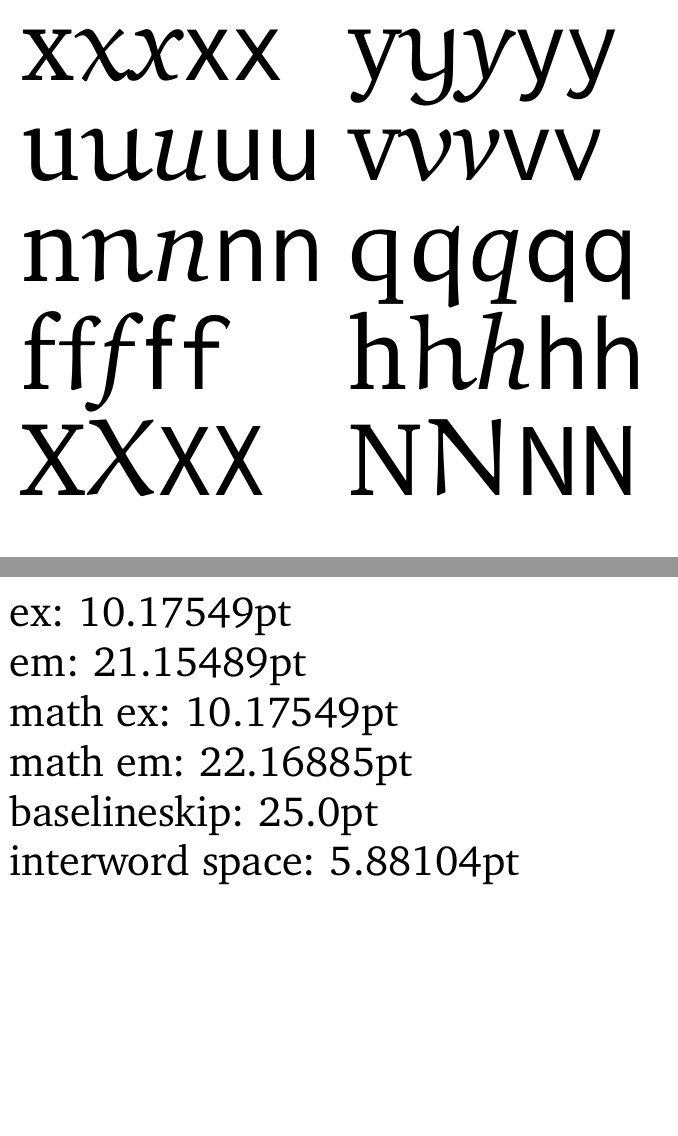
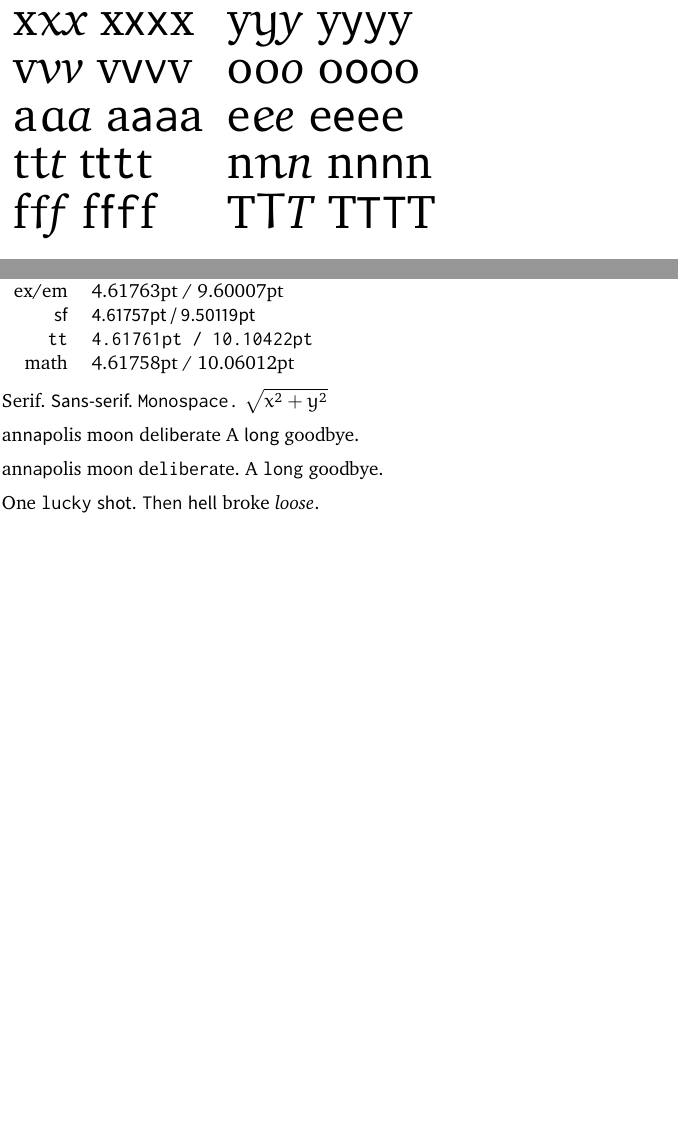
Before and after one commit to rntz/datafun, a LaTeX document (xheight.tex, which reads rntzfont.sty, rntzfootnotes.sty, rntzgeometry.sty): pages 1 and 2 of 2, joined at a grey line, the shorter picture padded with empty space. Compiled offline with pdfLaTeX.

Commit message:
rntztex: major overhaul.
In rntzfont:

- Update default font scalings so that they produce the same number of pages in
  example.tex at 345pt textwidth as Computer Modern.

- Adjust linespread based on font's x-height.

- Remove pazo option, as it's not scalable.

In rntzsection:

- Make left margin header offset larger with larger document point size.

- Use slightly different and tighter header spacing.

Other:

- Smaller paper sizes in fantasy.sty.

- Font metrics info in xheight.tex.

- Add fontmetrics.py script that calculates scalings and line spreads based on
  x-heights.

```diff
--- a/rntzfont.sty
+++ b/rntzfont.sty
@@ -11,7 +11,7 @@
 
 %% ---------- 1. Package options ----------
 \DeclareOptionX{scaled}[1]{\edef\rntz@fontscale{#1}}
-\DeclareOptionX{linespread}[1.1]{\edef\rntz@linespread{#1}}
+\DeclareOptionX{linespread}[1]{\edef\rntz@linespread{#1}}
 
 %% serif font options
 \DeclareOptionX{baskervald}{\def\rntz@font{baskervald}}
@@ -27,7 +27,6 @@
 \DeclareOptionX{euler}{\def\rntz@mathfont{euler}}
 \DeclareOptionX{newmath}{\def\rntz@mathfont{newmath}}
 \DeclareOptionX{nomath}{\def\rntz@mathfont{none}}
-\DeclareOptionX{pazo}{\def\rntz@mathfont{pazo}}
 
 \ExecuteOptionsX{scaled,linespread,charter,euler} % default options
 \ProcessOptionsX\relax                 % is \relax necessary here?
@@ -35,11 +34,9 @@
 
 %% ---------- 2. Miscellany ----------
 %% Utilities for scaling used inside this file.
-\newcommand{\@scaled}[1]{\fpeval{#1*\rntz@fontscale}}
+\newcommand\@scaled[1]{\fpeval{#1*\rntz@fontscale}}
 \edef\rntz@eulerscale{1}
-
-%% Default linespread.
-\linespread{\@scaled{\rntz@linespread}}
+\edef\rntz@leadingfactor{1}
 
 %% TO CONSIDER:
 %\PassOptionsToPackage{euler-digits}{eulervm}
@@ -62,80 +59,81 @@
 \PassOptionsToPackage{vvarbb,smallerops}{newtxmath}
 \PassOptionsToPackage{vvarbb,smallerops}{newpxmath}
 
-%% Load pazo as math font if selected. We load it first so its text font will
-%% get replaced by the user's choice.
-\ifdefstring{\rntz@mathfont}{pazo}{
-  \RequirePackage{mathpazo}
-  \ifdefstring{\rntz@fontscale}{1}{}{
-    \PackageWarning{rntzfont}{Cannot scale Pazo font.}
-  }
-}
-
 
 %% ---------- 3. Font choices ----------
 \ifdefstring{\rntz@font}{baskervald}{
-  \RequirePackage[proportional,osf,scaled=\@scaled{1.0526}]{Baskervaldx}
-  \RequirePackage[p,osf,scaled=\@scaled{1.063126}]{biolinum}
-  \RequirePackage[scaled=\@scaled{1.005}]{inconsolata}
+  \RequirePackage[proportional,osf,scaled=\@scaled{1}]{Baskervaldx}
+  \RequirePackage[p,osf,scaled=\@scaled{0.997687494646978}]{biolinum}
+  \RequirePackage[scaled=\@scaled{0.94310928470303}]{inconsolata}
+  \edef\rntz@eulerscale{0.938997821350762} % matches font dimensions.
+  \edef\rntz@eulerscale{.9484} % add a little oomph.
   \ifdefstring{\rntz@mathfont}{newmath}{
-    \RequirePackage[baskervaldx,scaled=\@scaled{1.0526}]{newtxmath}
+    \RequirePackage[baskervaldx,scaled=\@scaled{1}]{newtxmath}
   }{}
+  \edef\rntz@leadingfactor{1.001045174776449}
 }{}
 
 \ifdefstring{\rntz@font}{charter}{
-  %% XCharter can be scaled. It has an option [osf] for old-style proportional
-  %% figures, but lacks proportional lining figures, and so doesn't respect
-  %% fontaxes' \tbfigures or \lnfigures.
-  \RequirePackage[sups,scaled=\@scaled{1.02}]{XCharter}
-  \RequirePackage[proportional,semibold,scaled=\@scaled{1.0074}]{sourcesanspro}
-  \RequirePackage[scaled=\@scaled{1.075}]{inconsolata}
-  %\edef\rntz@eulerscale{1.054782} % eyeballed
-  %\edef\rntz@eulercasle{1.0618175} % multiplicative mean of the other two
-  \edef\rntz@eulerscale{1.0689}   % calculated from fontdimen values
+  \RequirePackage[sups,scaled=\@scaled{.96}]{XCharter}
+  \RequirePackage[scaled=\@scaled{0.950123456790123},proportional,semibold]
+                 {sourcesanspro}
+  \RequirePackage[scaled=\@scaled{1.010417965903645}]{inconsolata}
+  \edef\rntz@eulerscale{1.006013071895425}
   \ifdefstring{\rntz@mathfont}{newmath}{
-    \RequirePackage[xcharter,scaled=\@scaled{1.1075}]{newtxmath}
+    % Charter x-height & newtxmath[charter] x-height don't match w/o scaling.
+    \RequirePackage[xcharter,scaled=\@scaled{1.044705882352941}]{newtxmath}
   }{}
+  \edef\rntz@leadingfactor{1.072488677273255} % calculated
+  %% \edef\rntz@leadingfactor{1.045}  % manually adjusted
+  %% \edef\rntz@leadingfactor{1.06}   % manually adjusted
 }{}
 
 \ifdefstring{\rntz@font}{cochineal}{
-  \RequirePackage[p,osf,sups,scale=\@scaled{1.13}]{cochineal}
-  \RequirePackage[p,osf,scaled=\@scaled{1.12}]{biolinum}
-  \RequirePackage[scaled=\@scaled{1.0622}]{inconsolata}
-  \edef\rntz@eulerscale{1.05}
+  \RequirePackage[p,osf,sups,scaled=\@scaled{1.06}]{cochineal}
+  \RequirePackage[p,osf,scaled=\@scaled{1.045280197407864}]{biolinum}
+  \RequirePackage[scaled=\@scaled{0.988098442228539}]{inconsolata}
+  \edef\rntz@eulerscale{0.983790849673203}
   \ifdefstring{\rntz@mathfont}{newmath} {
-    \RequirePackage[cochineal,scaled=\@scaled{1.13}]{newtxmath}
+    \RequirePackage[cochineal,scaled=\@scaled{1.06}]{newtxmath}
   }{}
+  \edef\rntz@leadingfactor{1.048798049007084}
 }{}
 
 \ifdefstring{\rntz@font}{libertine}{
   % libertine[osf] makes newtxmath use old-style figures in math mode :(
   % Other options: semibold.
-  \RequirePackage[p,mono=false,llscale=\@scaled{1.0842},scale=\@scaled{1.0842}]
-                 {libertine}
-  \RequirePackage[scaled=\@scaled{1.02485}]{inconsolata}
-  \edef\rntz@eulerscale{1.03}
+  \RequirePackage[llscale=\@scaled{1.0424583},scale=\@scaled{1.0424583},
+    p,mono=false]{libertine}
+  \RequirePackage[scaled=\@scaled{0.978589910918842}]{inconsolata}
+  \edef\rntz@eulerscale{0.974323770588235}
   \ifdefstring{\rntz@mathfont}{newmath}{
-    \RequirePackage[libertine,scaled=\@scaled{1.0842}]{newtxmath}
+    \RequirePackage[libertine,scaled=\@scaled{1.0424583}]{newtxmath}
   }{}
+  \edef\rntz@leadingfactor{1.038705401695506}
 }{}
 
 \ifdefstring{\rntz@font}{librebaskerville}{
-  \RequirePackage[scaled=\@scaled{0.8717815}]{librebaskerville}
-  \RequirePackage[p,osf,scaled=\@scaled{1.063126}]{biolinum}
-  \RequirePackage[scaled=\@scaled{1.005}]{inconsolata}
+  \RequirePackage[scaled=\@scaled{0.83905}]{librebaskerville}
+  \RequirePackage[p,osf,scaled=\@scaled{1.036586622261072}]{biolinum}
+  \RequirePackage[scaled=\@scaled{0.973077973803006}]{inconsolata}
+  \edef\rntz@eulerscale{0.968835862636166}
   \ifdefstring{\rntz@mathfont}{newmath}{
-    \RequirePackage[libertine,scaled=\@scaled{1.063126}]{newtxmath}
+    \RequirePackage[libertine,scaled=\@scaled{1.036586622261072}]{newtxmath}
   }{}
+  \edef\rntz@leadingfactor{1.03285486226919}
 }{}
 
 \ifdefstring{\rntz@font}{palatino}{
-  \RequirePackage[scaled=\@scaled{1}]{newpxtext}
-  \RequirePackage[scaled=\@scaled{1.067}]{biolinum}
-  \RequirePackage[scaled=\@scaled{1.012}]{inconsolata}
+  \RequirePackage[scaled=\@scaled{.96}]{newpxtext}
+  %\RequirePackage[p,scaled=\@scaled{1.020002361116577}]{biolinum}
+  \RequirePackage[scaled=\@scaled{1.0176}]{biolinum} % manually adjusted
+  \RequirePackage[scaled=\@scaled{0.964203422764601}]{inconsolata}
+  \edef\rntz@eulerscale{.96}
   \ifdefstring{\rntz@mathfont}{newmath}{
-    \RequirePackage[scaled=\@scaled{1}]{newpxmath}
-    \PassOptionsToPackage{bb=ams,bbscaled=\@scaled{1}}{mathalfa}
+    \RequirePackage[scaled=\@scaled{.96}]{newpxmath}
+    \PassOptionsToPackage{bb=ams,bbscaled=\@scaled{.96}}{mathalfa}
   }{}
+  \edef\rntz@leadingfactor{1.023435141098595}
   %% HACK: newpxtext doesn't respect fontaxes' \tbfigures! :( but it _does_
   %% define, eg., \tlfstyle! hm...
   \RequirePackage{fontaxes}
@@ -144,45 +142,49 @@
 }{}
 
 \ifdefstring{\rntz@font}{pt}{
-  \RequirePackage[scaled=\@scaled{0.995}]{PTSerif}
-  \RequirePackage[scaled=\@scaled{0.995}]{PTSans}
+  \RequirePackage[scaled=\@scaled{0.922365}]{PTSerif}
+  \RequirePackage[scaled=\@scaled{0.922365}]{PTSans}
   %% PTSans doesn't have small caps; could use biolinum or sourcesanspro instead.
-  %\RequirePackage[scaled=1.135]{biolinum}
-  \RequirePackage[scaled=\@scaled{1.1128}]{inconsolata}
-  \edef\rntz@eulerscale{1.07}
+  \RequirePackage[scaled=\@scaled{1.009154286989687}]{inconsolata}
+  \edef\rntz@eulerscale{1.004754901960784}
   \ifdefstring{\rntz@mathfont}{newmath}{
-    \RequirePackage[utopia,scaled=\@scaled{1.1313}]{newtxmath}
+    \RequirePackage[utopia,scaled=\@scaled{1.043399321266968}]{newtxmath}
   }{}
+  \edef\rntz@leadingfactor{1.071147369643479}
+  \edef\rntz@leadingfactor{1.061415} % manually adjusted
 }{}
 
 \ifdefstring{\rntz@font}{source}{
   \ifdefstring{\rntz@mathfont}{newmath}{
     \PackageWarning{rntzfont}{%
-Source Serif and newtxmath don't mix well. Consider euler or mathastext.}
-    \RequirePackage[libertine,scaled=\@scaled{1.11}]{newtxmath}
+Source Serif and newtxmath don't mix well. Consider eulervm or mathastext.}
+    \RequirePackage[charter,scaled=\@scaled{1.020927601809955}]{newtxmath}
   }{}
   %% I'd like to pass "osf" here, but it ends up using old-style figures in math
   %% mode, too (in both Euler & newmath). Argh.
-  \RequirePackage[semibold,proportional,scaled=\@scaled{1}]{sourceserifpro}
-  \RequirePackage[proportional,semibold,scaled=\@scaled{1}]{sourcesanspro}
-  %% TODO: double-check this scaling.
-  \RequirePackage[scaled=\@scaled{1.06}]{inconsolata}
-  \edef\rntz@eulerscale{1.045}
+  \RequirePackage[semibold,proportional,scaled=\@scaled{.95}]{sourceserifpro}
+  \RequirePackage[proportional,semibold,scaled=\@scaled{.95}]{sourcesanspro}
+  %\RequirePackage[scaled=\@scaled{0.987420103763903}]{inconsolata}
+  \RequirePackage[scaled=\@scaled{0.99275}]{inconsolata} % manually adjusted
+  \edef\rntz@eulerscale{0.983115468409586}
+  \edef\rntz@leadingfactor{1.048078039716641}
 }{}
 
 
 %% ---------- 4. Final tweaks & cleanup ----------
+\linespread{\@scaled{\rntz@linespread * \rntz@leadingfactor}}
+
 %% Load euler as math alphabet if requested
 \ifdefstring{\rntz@mathfont}{euler}{
   \RequirePackage{eulervm}
   \edef\zeu@Scale{\@scaled{\rntz@eulerscale}} % scale eulervm font.
-  \PassOptionsToPackage{scaled=\zeu@Scale}{mathalfa}
+  \PassOptionsToPackage{scaled=\zeu@Scale,bbscaled=\zeu@Scale,scrscaled=\zeu@Scale}{mathalfa}
 }
 
 %% Adjust calligraphic alphabet.
 %% TODO: check scaling of \mathcal in example.tex!
-%% Other options: cal={cm,stix,pxtx,boondoxo}.
-\RequirePackage[cal=pxtx]{mathalfa}
+%% Other options: cal={cm,stix,pxtx,boondoxo}. scr=dutchcal.
+\RequirePackage[cal=cm]{mathalfa}
 
 %% Make sure \mathbold is defined.
 \ifdefined\mathbold\else\newcommand\mathbold{\boldsymbol}\fi
--- a/rntzfootnotes.sty
+++ b/rntzfootnotes.sty
@@ -4,11 +4,12 @@
 \DeclareOption*{\PassOptionsToPackage{\CurrentOption}{footmisc}}
 \ProcessOptions\relax
 
-\RequirePackage[marginal,norule]{footmisc}
+\RequirePackage[marginal]{footmisc}
 \AtBeginDocument{
   %% Comment out if norule is set. Also it uses ems, which is a bad idea if the
-  %% font is scaled a lot. TODO: fix this.
-  %\setlength{\skip\footins}{1em plus .25em minus .2em}
+  %% font is scaled a lot. TODO: fix this. could I use \f@size & \dimexpr? Maybe
+  %% should use exes, since it's a vertical measure.
+  \setlength{\skip\footins}{1em plus .25em minus .2em}
 
   %% NB. In vanilla TeX, \footnotesep isn't actually a length, I think? At
   %% least, if I do \setlength\footnotesep{1em plus .25em minus .2em}, I end up
--- a/rntzgeometry.sty
+++ b/rntzgeometry.sty
@@ -7,7 +7,7 @@
 %     a4: 210 x 297mm    8.3 x 11.7in
 % letter: 216 x 279mm    8.5 x 11in
 %\DeclareOption{b6}{\def\rntz@geom{b6paper,text={300pt,149mm}}}
-\DeclareOption{b6}{\def\rntz@geom{b6paper,textwidth=300pt,top=26pt,bottom=4pc}}
+\DeclareOption{b6}{\def\rntz@geom{b6paper,textwidth=300pt,top=26pt,bottom=48pt}}
 \DeclareOption{a5}{\def\rntz@geom{a5paper,text={115mm,175mm}}}
 \DeclareOption{b5}{\def\rntz@geom{b5paper,text={136mm,205mm}}}
 \DeclareOption{a4}{\def\rntz@geom{a4paper,text={160mm,247mm}}}
--- a/rntzsection.sty
+++ b/rntzsection.sty
@@ -36,23 +36,39 @@
 %               {1\baselineskip plus .25\baselineskip minus .2\baselineskip}
 %               {1em}
 
-%% Tighter spacing: 1.5\baselineskip at 2:1 before:after.
+%% %% Loosest spacing: 1.8\baselineskip at 2:1 before:after.
+%% \def\rntz@secbefore{1.2\baselineskip plus .3\baselineskip minus .24\baselineskip}
+%% \def\rntz@secafter{.6\baselineskip plus .15\baselineskip minus .12\baselineskip}
+
+%% Loose spacing: 1.5\baselineskip at 2:1 before:after.
 \def\rntz@secbefore{1\baselineskip plus .25\baselineskip minus .2\baselineskip}
 \def\rntz@secafter{.5\baselineskip plus .125\baselineskip minus .1\baselineskip}
 
-%% %% Looser spacing: 1.8\baselineskip at 2:1 before:after.
-%% \def\rntz@secbefore{1.2\baselineskip plus .3\baselineskip minus .24\baselineskip}
-%% \def\rntz@secafter{.6\baselineskip plus .15\baselineskip minus .12\baselineskip}
+% Medium spacing: Roughly 1.36\baselineskip at 3:2 before:after.
+\def\rntz@secbefore{2.25ex plus .45ex minus .3ex}
+\def\rntz@secafter{1.5ex plus .3ex minus .2ex}
+
+%% %% Tight spacing. 1.25\baselineskip at 3:2 before:after.
+%% \def\rntz@secbefore{.75\baselineskip plus .25\baselineskip}
+%% \def\rntz@secafter{.5\baselineskip plus .1667\baselineskip}
+
+%% %% Tightest spacing. Roughly 1.21\baselineskip at 3:2 before:after.
+%% \def\rntz@secbefore{2ex plus .5ex minus .4ex}
+%% \def\rntz@secafter{1.3333ex plus .3333ex minus .2667ex}
 
 %% Title formatting.
 \newcommand{\headernum}{\lnfigures\tbfigures}
 \iftoggle{boldhead}{\newcommand\header\bfseries}{\newcommand\header\itshape}
 
-\newcommand{\hnopost}{\hspace*{0mm}}
-\newcommand{\hnopre}{\hspace*{2.5mm}}
+%% Set \headeroffset relative to the nominal body text size.
+%% TODO: .711317? really? maybe 1 or .75?
+\newlength\headeroffset
+\setlength\headeroffset{.711317\dimexpr\f@size pt\relax}
+
 \iftoggle{marginums}{
   \newcommand{\makehno}[3]{%
-    \llap{\colorbox{#1}{\parbox[t]{100in}{\hfill{\color{#2}\headernum#3\hnopost}}}\hnopre}}
+    \llap{\colorbox{#1}{\parbox[t]{100in}{\hfill{\color{#2}\headernum#3}}}%
+\hspace*{\headeroffset}}}%
 }{
   \newcommand{\makehno}[3]{\headernum#3\hspace{1em}}
 }
--- a/xheight.tex
+++ b/xheight.tex
@@ -16,25 +22,45 @@
 \begin{document}
-\Huge
+
+
+%% Visual test page.
+\clearpage\linespread{.8}\Huge
 \begin{tabular}{ll}
-  x$x$\emph{x}\textsf{x}\texttt{x} & y$y$\emph{y}\textsf{y}\texttt{y}
+  x$x$\emph{x} x\textsf{x}\texttt{x}x & y$y$\emph{y} y\textsf{y}\texttt{y}y
   \\
-  u$u$\emph{u}\textsf{u}\texttt{u} & v$v$\emph{v}\textsf{v}\texttt{v}
+  v$v$\emph{v} v\textsf{v}\texttt{v}v & o$o$\emph{o} o\textsf{o}\texttt{o}o
   \\
-  n$n$\emph{n}\textsf{n}\texttt{n} & q$q$\emph{q}\textsf{q}\texttt{q}
+  a$a$\emph{a} a\textsf{a}\texttt{a}a & e$e$\emph{e} e\textsf{e}\texttt{e}e
   \\
-  f$f$\emph{f}\textsf{f}\texttt{f} & h$h$\emph{h}\textsf{h}\texttt{h}
+  t$t$\emph{t} t\textsf{t}\texttt{t}t & n$n$\emph{n} n\textsf{n}\texttt{n}n
   \\
-  X$X$\textsf{X}\texttt{X} & N$N$\textsf{N}\texttt{N}
+  %% i$i$\emph{i} i\textsf{i}\texttt{i}i
+  f$f$\emph{f} f\textsf{f}\texttt{f}f
+  & T$T$\emph{T} T\textsf{T}\texttt{T}T
 \end{tabular}
 
+
+%% Font dimension info page.
 \clearpage\linespread{1}\normalsize
 % empty math environment to force reloading math font for new size.
-ex: \the\fontdimen5\font\(\)\\
-em: \the\fontdimen6\font\\
-math ex: \the\fontdimen5\textfont1\\
-math em: \the\fontdimen6\textfont1\\
-baselineskip: \the\baselineskip\\
-interword space: \the\fontdimen2\font\\
+\begin{tabular}{rl}
+ex/em& \the\fontdimen5\font{} / \the\fontdimen6\font\\
+\sffamily sf& \sffamily \the\fontdimen5\font{} / \the\fontdimen6\font\\
+\ttfamily tt& \ttfamily \the\fontdimen5\font{} / \the\fontdimen6\font\\
+\rmfamily
+% empty math environment forces loading math font.
+math & \(\)\the\fontdimen5\textfont1{} / \the\fontdimen6\textfont1
+\end{tabular}
 
+Serif. {\sffamily Sans-serif.} {\ttfamily Monospace.} $\sqrt{x^2 + y^2}$
+
+an\textsf{nap}olis m\textsf{o}o\textsf{n} de\textsf{liber}ate A \textsf{long} goodbye.
+
+an\texttt{nap}olis m\texttt{o}o\texttt{n} de\texttt{liber}ate. A \texttt{long} goodbye.
+
+One \texttt{lucky} \textsf{shot}. \texttt{Then} \textsf{hell} \textrm{broke} $\mathit{loose}$.
+
+%%
+%% %% Lorem ipsum.
+%% \clearpage\linespread{1.02}\normalsize\lipsum[1]
 
 \end{document}
```
Also changed, not shown: example.tex (+15 -6 lines), fantasy.sty (+18 -3 lines), rntzabstract.sty (+1 -3 lines), README.md, xheight.tex (24 more changed lines), 1 other file.
